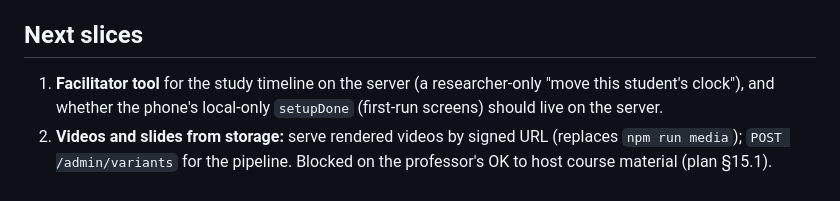
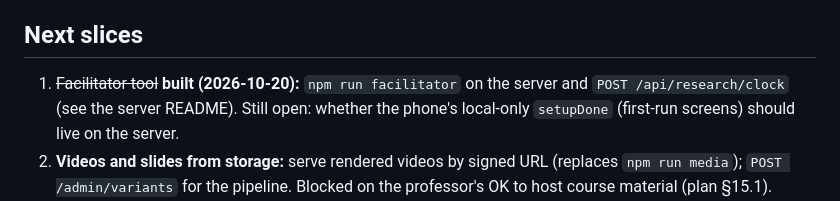
Before and after one commit to KimShota/syllabyte, a Markdown page: plan/backend-plan.md, the part around the change. Drawn GitHub-style.

Commit message:
Plan: the facilitator tool is built
Co-Authored-By: Claude Sonnet 5.5 <noreply@anthropic.com>

```diff
--- a/plan/backend-plan.md
+++ b/plan/backend-plan.md
@@ -70,8 +70,9 @@ question bank, the same files the phone app bundles).
 
 ## Next slices
 
-1. **Facilitator tool** for the study timeline on the server (a researcher-only "move this student's clock"), and
-   whether the phone's local-only `setupDone` (first-run screens) should live on the server.
+1. ~~Facilitator tool~~ **built (2026-10-20):** `npm run facilitator` on the server and `POST /api/research/clock`
+   (see the server README). Still open: whether the phone's local-only `setupDone` (first-run screens) should live on
+   the server.
 2. **Videos and slides from storage:** serve rendered videos by signed URL (replaces `npm run media`); `POST
    /admin/variants` for the pipeline. Blocked on the professor's OK to host course material (plan §15.1).
 3. **Deployment:** one DigitalOcean droplet, Caddy for HTTPS, nightly database copy off the machine,
```
